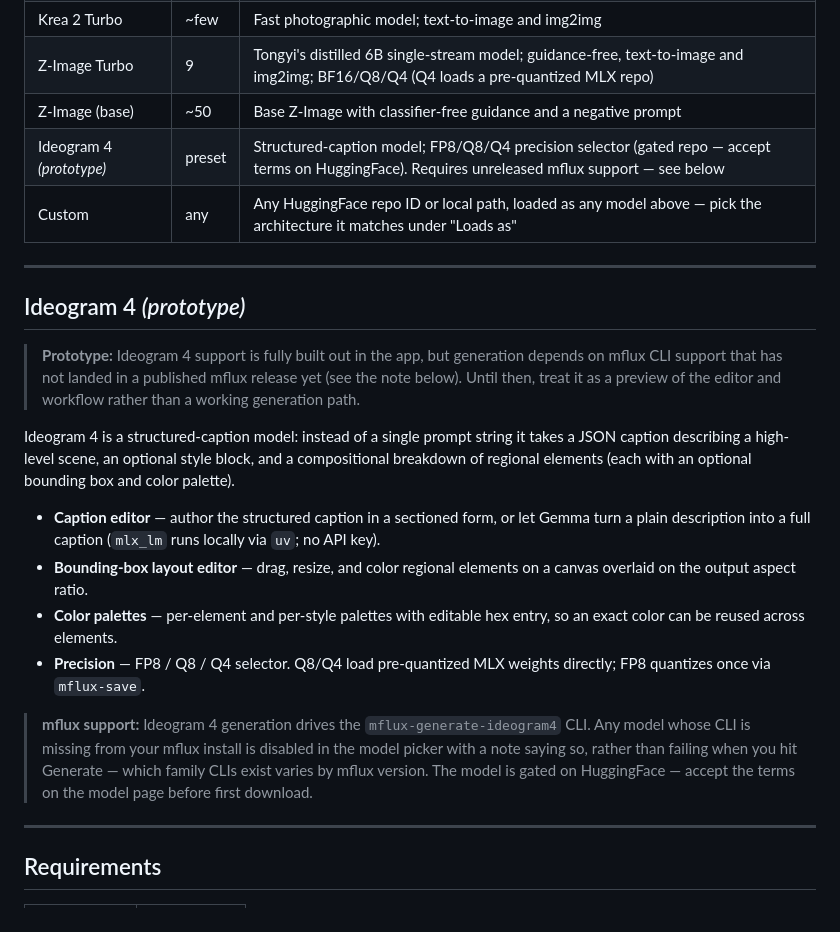
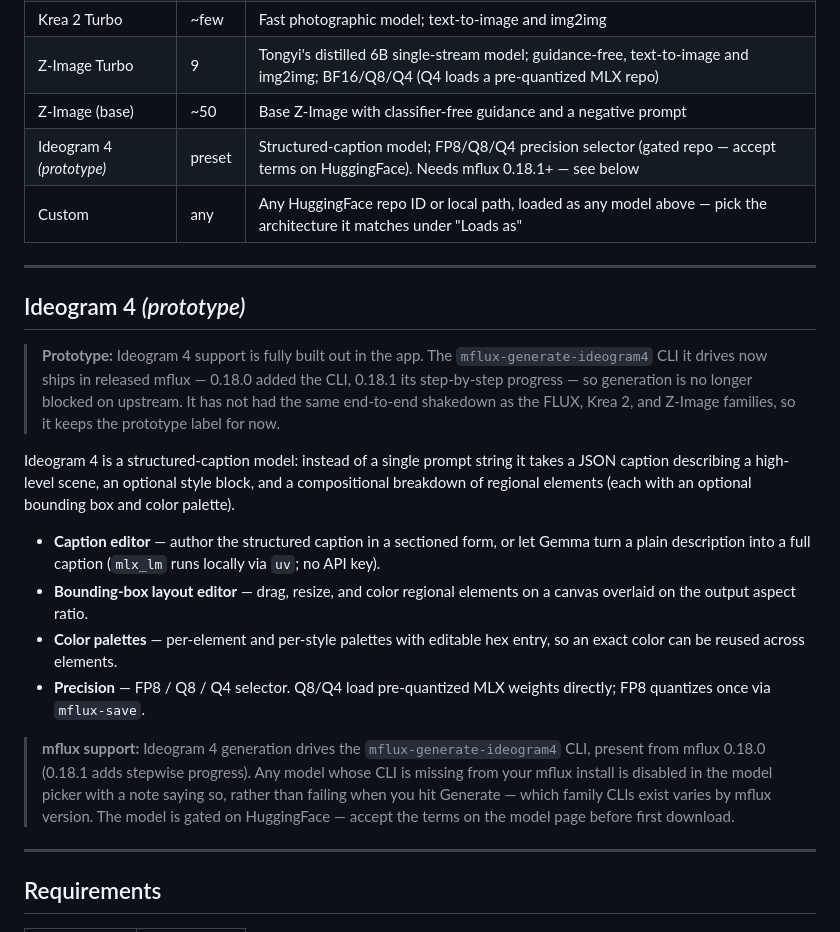
Before and after one commit to MLXBits/image-studio, a Markdown page: README.md, the part around the change. Drawn GitHub-style.

Commit message:
docs: ideogram 4's mflux CLI is published now
README and ROADMAP both said generation was blocked on mflux support
that had "not landed in a published mflux release". That stopped being
true a while ago: `mflux-generate-ideogram4` ships in 0.18.0, and 0.18.1
added its stepwise progress.

Record the real state — upstream blocker cleared, still a prototype
because it hasn't had the end-to-end pass the FLUX, Krea 2, and Z-Image
families have had.

```diff
--- a/README.md
+++ b/README.md
@@ -60,17 +60,18 @@ A native macOS Swift app for **FLUX, Krea 2, Z-Image, and (prototype) Ideogram 4
 | Krea 2 Turbo                | ~few  | Fast photographic model; text-to-image and img2img                      |
 | Z-Image Turbo               | 9     | Tongyi's distilled 6B single-stream model; guidance-free, text-to-image and img2img; BF16/Q8/Q4 (Q4 loads a pre-quantized MLX repo) |
 | Z-Image (base)              | ~50   | Base Z-Image with classifier-free guidance and a negative prompt        |
-| Ideogram 4 *(prototype)*    | preset | Structured-caption model; FP8/Q8/Q4 precision selector (gated repo — accept terms on HuggingFace). Requires unreleased mflux support — see below |
+| Ideogram 4 *(prototype)*    | preset | Structured-caption model; FP8/Q8/Q4 precision selector (gated repo — accept terms on HuggingFace). Needs mflux 0.18.1+ — see below |
 | Custom                      | any   | Any HuggingFace repo ID or local path, loaded as any model above — pick the architecture it matches under "Loads as" |
 
 ---
 
 ## Ideogram 4 *(prototype)*
 
-> **Prototype:** Ideogram 4 support is fully built out in the app, but generation
-> depends on mflux CLI support that has not landed in a published mflux release
-> yet (see the note below). Until then, treat it as a preview of the editor and
-> workflow rather than a working generation path.
+> **Prototype:** Ideogram 4 support is fully built out in the app. The
+> `mflux-generate-ideogram4` CLI it drives now ships in released mflux — 0.18.0
+> added the CLI, 0.18.1 its step-by-step progress — so generation is no longer
+> blocked on upstream. It has not had the same end-to-end shakedown as the FLUX,
+> Krea 2, and Z-Image families, so it keeps the prototype label for now.
 
 Ideogram 4 is a structured-caption model: instead of a single prompt string it
 takes a JSON caption describing a high-level scene, an optional style block, and
@@ -88,10 +89,11 @@ box and color palette).
   directly; FP8 quantizes once via `mflux-save`.
 
 > **mflux support:** Ideogram 4 generation drives the `mflux-generate-ideogram4`
-> CLI. Any model whose CLI is missing from your mflux install is disabled in the
-> model picker with a note saying so, rather than failing when you hit Generate —
-> which family CLIs exist varies by mflux version. The model is gated on
-> HuggingFace — accept the terms on the model page before first download.
+> CLI, present from mflux 0.18.0 (0.18.1 adds stepwise progress). Any model whose
+> CLI is missing from your mflux install is disabled in the model picker with a
+> note saying so, rather than failing when you hit Generate — which family CLIs
+> exist varies by mflux version. The model is gated on HuggingFace — accept the
+> terms on the model page before first download.
 
 ---
 
```
Also changed, not shown: ROADMAP.md (+6 -4 lines).
